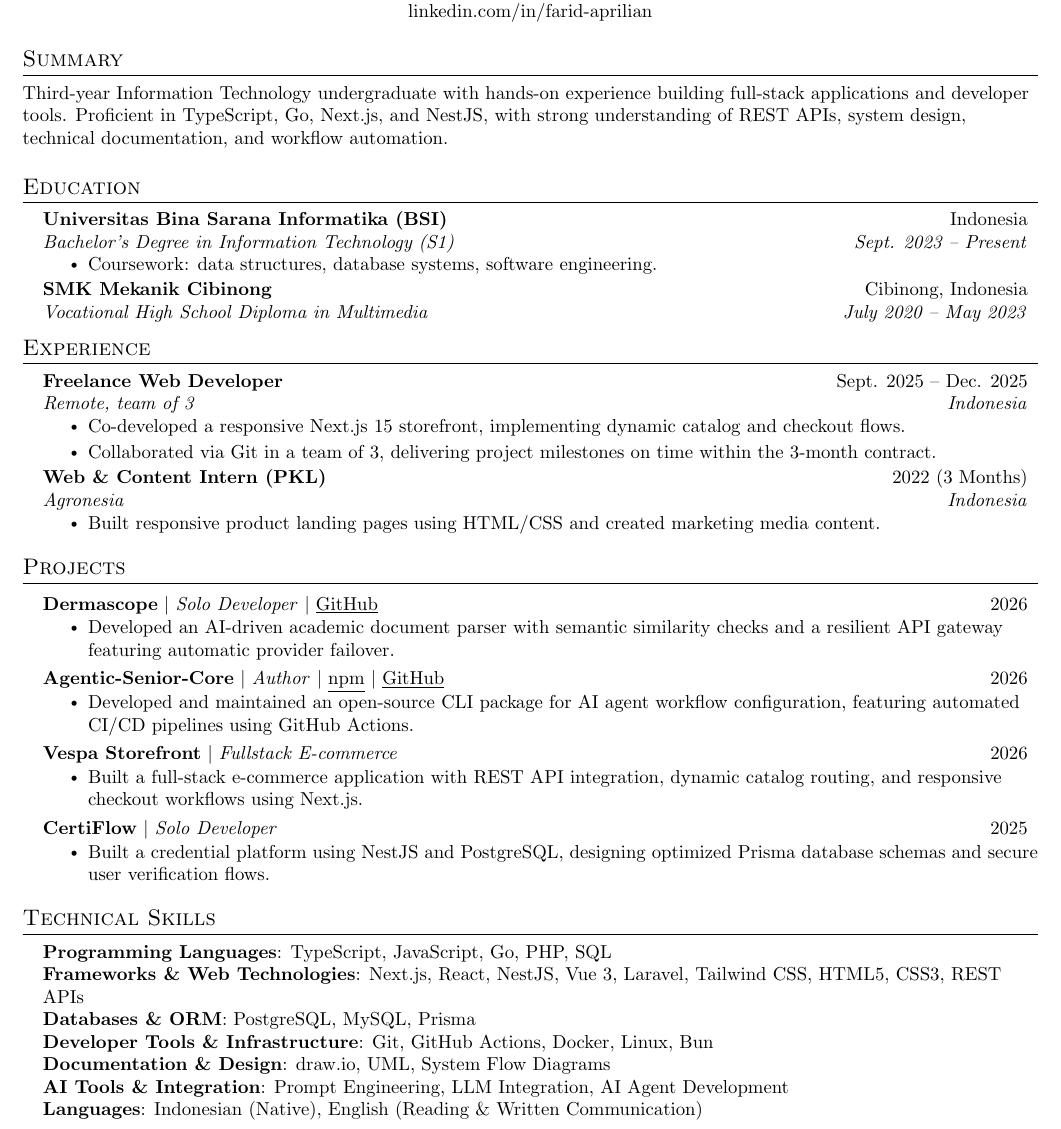
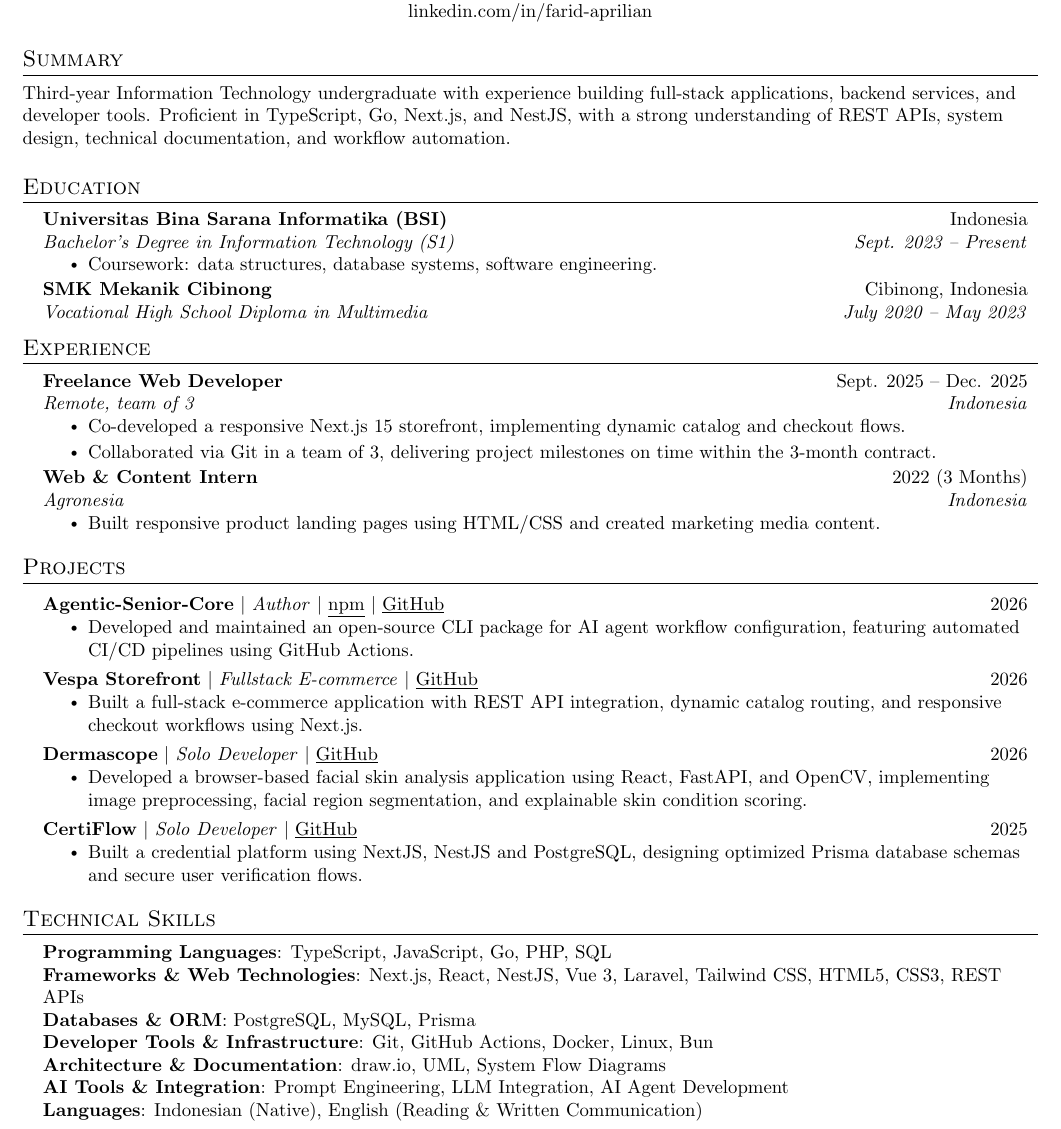
Before and after one commit to fatidaprilian/portofolio, a LaTeX CV (resume.tex): part of the page, cut so that both start at the same text. Compiled offline with pdfLaTeX.

Commit message:
chore: update resume summary, refine experience entries, and expand project details

```diff
--- a/resume.tex
+++ b/resume.tex
@@ -91,7 +91,7 @@
 
 %-----------SUMMARY-----------
 \section{Summary}
-  \small{Third-year Information Technology undergraduate with hands-on experience building full-stack applications and developer tools. Proficient in TypeScript, Go, Next.js, and NestJS, with strong understanding of REST APIs, system design, technical documentation, and workflow automation.}
+  \small{Third-year Information Technology undergraduate with experience building full-stack applications, backend services, and developer tools. Proficient in TypeScript, Go, Next.js, and NestJS, with a strong understanding of REST APIs, system design, technical documentation, and workflow automation. }
 
 %-----------EDUCATION-----------
 \section{Education}
@@ -121,7 +121,7 @@
       \resumeItemListEnd
 
     \resumeSubheading
-      {Web \& Content Intern (PKL)}{2022 (3 Months)}
+      {Web \& Content Intern}{2022 (3 Months)}
       {Agronesia}{Indonesia}
       \resumeItemListStart
         \resumeItem{Built responsive product landing pages using HTML/CSS and created marketing media content.}
@@ -133,29 +133,36 @@
 %-----------PROJECTS-----------
 \section{Projects}
     \resumeSubHeadingListStart
-      \resumeProjectHeading
-          {\textbf{Dermascope} $|$ \emph{Solo Developer} $|$ \href{https://github.com/fatidaprilian/dermascope}{\underline{GitHub}}}{2026}
-          \resumeItemListStart
-            \resumeItem{Developed an AI-driven academic document parser with semantic similarity checks and a resilient API gateway featuring automatic provider failover.}
-          \resumeItemListEnd
 
       \resumeProjectHeading
-          {\textbf{Agentic-Senior-Core} $|$ \emph{Author} $|$ \href{https://www.npmjs.com/package/@ryuenn3123/agentic-senior-core}{\underline{npm}} $|$ \href{https://github.com/fatidaprilian/agentic-senior-core}{\underline{GitHub}}}{2026}
+          {\textbf{Agentic-Senior-Core} $|$ \emph{Author} $|$
+          \href{https://www.npmjs.com/package/@ryuenn3123/agentic-senior-core}{\underline{npm}} $|$
+          \href{https://github.com/fatidaprilian/agentic-senior-core}{\underline{GitHub}}}{2026}
           \resumeItemListStart
             \resumeItem{Developed and maintained an open-source CLI package for AI agent workflow configuration, featuring automated CI/CD pipelines using GitHub Actions.}
           \resumeItemListEnd
 
       \resumeProjectHeading
-          {\textbf{Vespa Storefront} $|$ \emph{Fullstack E-commerce}}{2026}
+          {\textbf{Vespa Storefront} $|$ \emph{Fullstack E-commerce} $|$
+          \href{https://github.com/fatidaprilian/ecommercevespa-client}{\underline{GitHub}}}{2026}
           \resumeItemListStart
             \resumeItem{Built a full-stack e-commerce application with REST API integration, dynamic catalog routing, and responsive checkout workflows using Next.js.}
           \resumeItemListEnd
 
       \resumeProjectHeading
-          {\textbf{CertiFlow} $|$ \emph{Solo Developer}}{2025}
+          {\textbf{Dermascope} $|$ \emph{Solo Developer} $|$
+          \href{https://github.com/fatidaprilian/dermascope}{\underline{GitHub}}}{2026}
           \resumeItemListStart
-            \resumeItem{Built a credential platform using NestJS and PostgreSQL, designing optimized Prisma database schemas and secure user verification flows.}
+            \resumeItem{Developed a browser-based facial skin analysis application using React, FastAPI, and OpenCV, implementing image preprocessing, facial region segmentation, and explainable skin condition scoring.}
           \resumeItemListEnd
+
+      \resumeProjectHeading
+          {\textbf{CertiFlow} $|$ \emph{Solo Developer} $|$
+          \href{https://github.com/fatidaprilian/digital-credential-platform}{\underline{GitHub}}}{2025}
+          \resumeItemListStart
+            \resumeItem{Built a credential platform using NextJS, NestJS and PostgreSQL, designing optimized Prisma database schemas and secure user verification flows.}
+          \resumeItemListEnd
+
     \resumeSubHeadingListEnd
 
 
@@ -167,10 +174,10 @@
      \textbf{Frameworks \& Web Technologies}{: Next.js, React, NestJS, Vue 3, Laravel, Tailwind CSS, HTML5, CSS3, REST APIs} \\
      \textbf{Databases \& ORM}{: PostgreSQL, MySQL, Prisma} \\
      \textbf{Developer Tools \& Infrastructure}{: Git, GitHub Actions, Docker, Linux, Bun} \\
-     \textbf{Documentation \& Design}{: draw.io, UML, System Flow Diagrams} \\
+     \textbf{Architecture \& Documentation}{: draw.io, UML, System Flow Diagrams} \\
      \textbf{AI Tools \& Integration}{: Prompt Engineering, LLM Integration, AI Agent Development} \\
      \textbf{Languages}{: Indonesian (Native), English (Reading \& Written Communication)}
     }}
- \end{itemize}
+  \end{itemize}
 
-\end{document}
+  \end{document}
```
